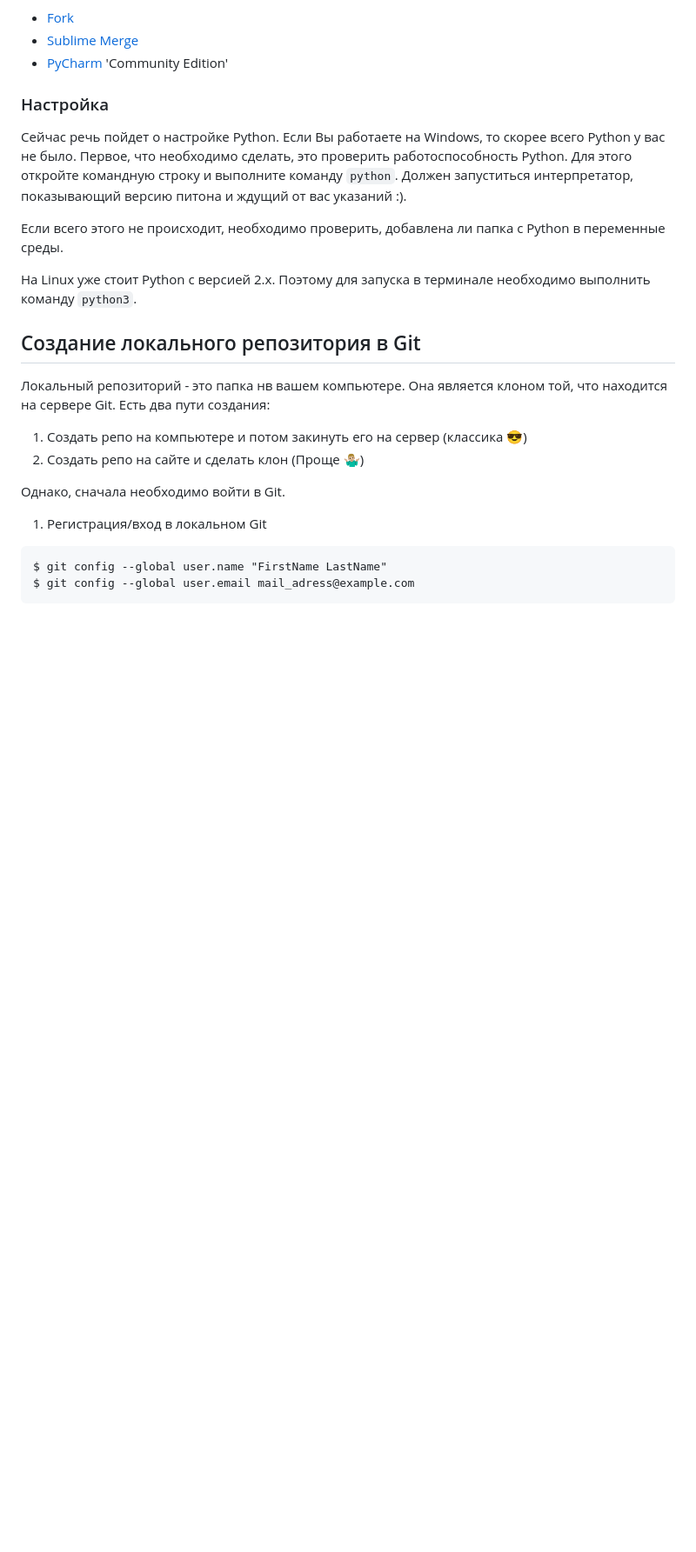
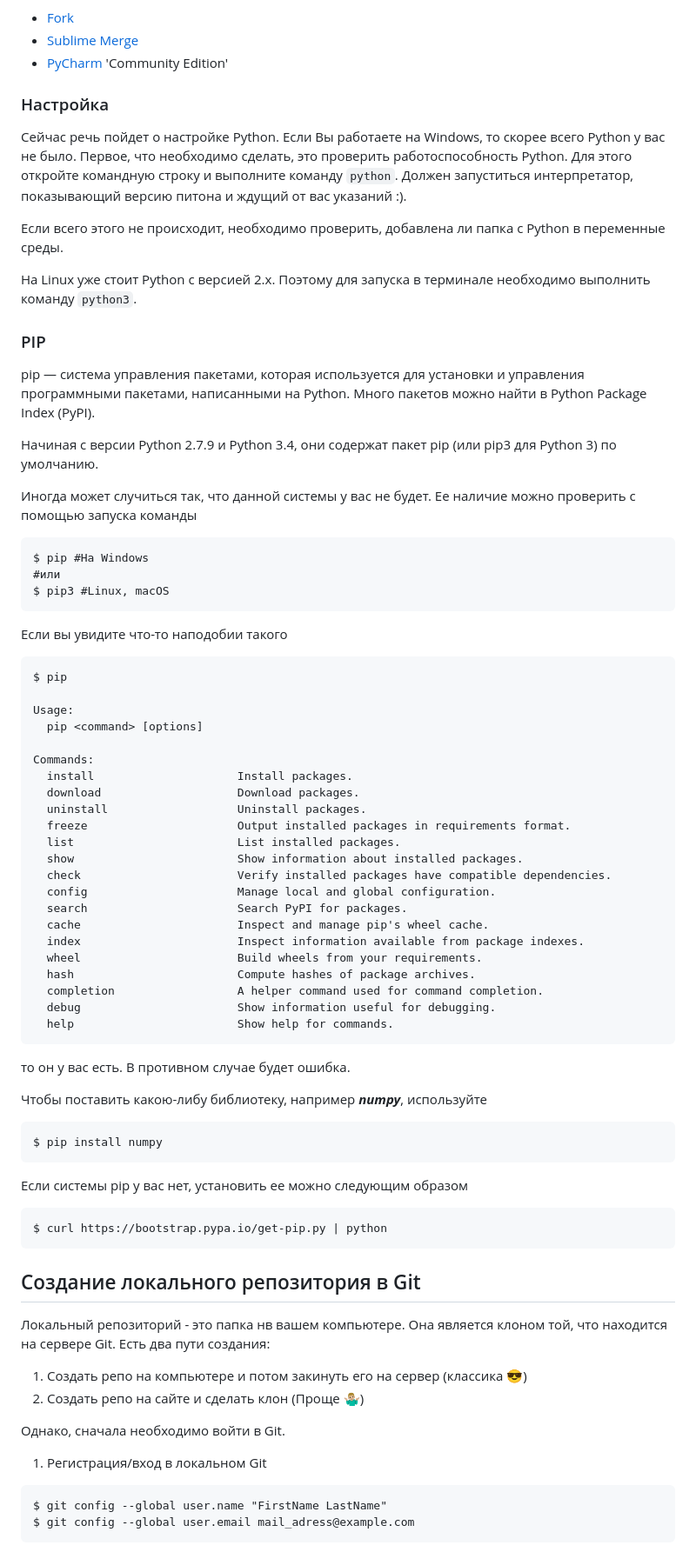
Before and after one commit to ZebraHead22/Informatics, a Markdown page: README.md, the part around the change. Shown at 87% size. Drawn GitHub-style; blank space fills up the shorter version.

Commit message:
pip install

````diff
--- a/README.md
+++ b/README.md
@@ -35,6 +35,59 @@
 
 На Linux уже стоит Python с версией 2.х. Поэтому для запуска в терминале необходимо выполнить команду `python3`.
 
+### PIP
+
+pip — система управления пакетами, которая используется для установки и управления программными пакетами, написанными на Python. Много пакетов можно найти в Python Package Index (PyPI).
+
+Начиная с версии Python 2.7.9 и Python 3.4, они содержат пакет pip (или pip3 для Python 3) по умолчанию.
+
+Иногда может случиться так, что данной системы у вас не будет. Ее наличие можно проверить с помощью запуска команды
+
+```
+$ pip #На Windows
+#или
+$ pip3 #Linux, macOS
+```
+
+Если вы увидите что-то наподобии такого
+
+```
+$ pip
+
+Usage:
+  pip <command> [options]
+
+Commands:
+  install                     Install packages.
+  download                    Download packages.
+  uninstall                   Uninstall packages.
+  freeze                      Output installed packages in requirements format.
+  list                        List installed packages.
+  show                        Show information about installed packages.
+  check                       Verify installed packages have compatible dependencies.
+  config                      Manage local and global configuration.
+  search                      Search PyPI for packages.
+  cache                       Inspect and manage pip's wheel cache.
+  index                       Inspect information available from package indexes.
+  wheel                       Build wheels from your requirements.
+  hash                        Compute hashes of package archives.
+  completion                  A helper command used for command completion.
+  debug                       Show information useful for debugging.
+  help                        Show help for commands.
+```
+то он у вас есть. В противном случае будет ошибка.
+
+ Чтобы поставить какою-либу библиотеку, например ***numpy***, используйте
+
+ ```
+ $ pip install numpy
+ ```
+
+ Если системы pip у вас нет, установить ее можно следующим образом
+
+ ```
+ $ curl https://bootstrap.pypa.io/get-pip.py | python
+ ```
 ## <a id="title2">Создание локального репозитория в Git</a>
 
 Локальный репозиторий - это папка нв вашем компьютере. Она является клоном той, что находится на сервере Git. Есть два пути создания:
````
